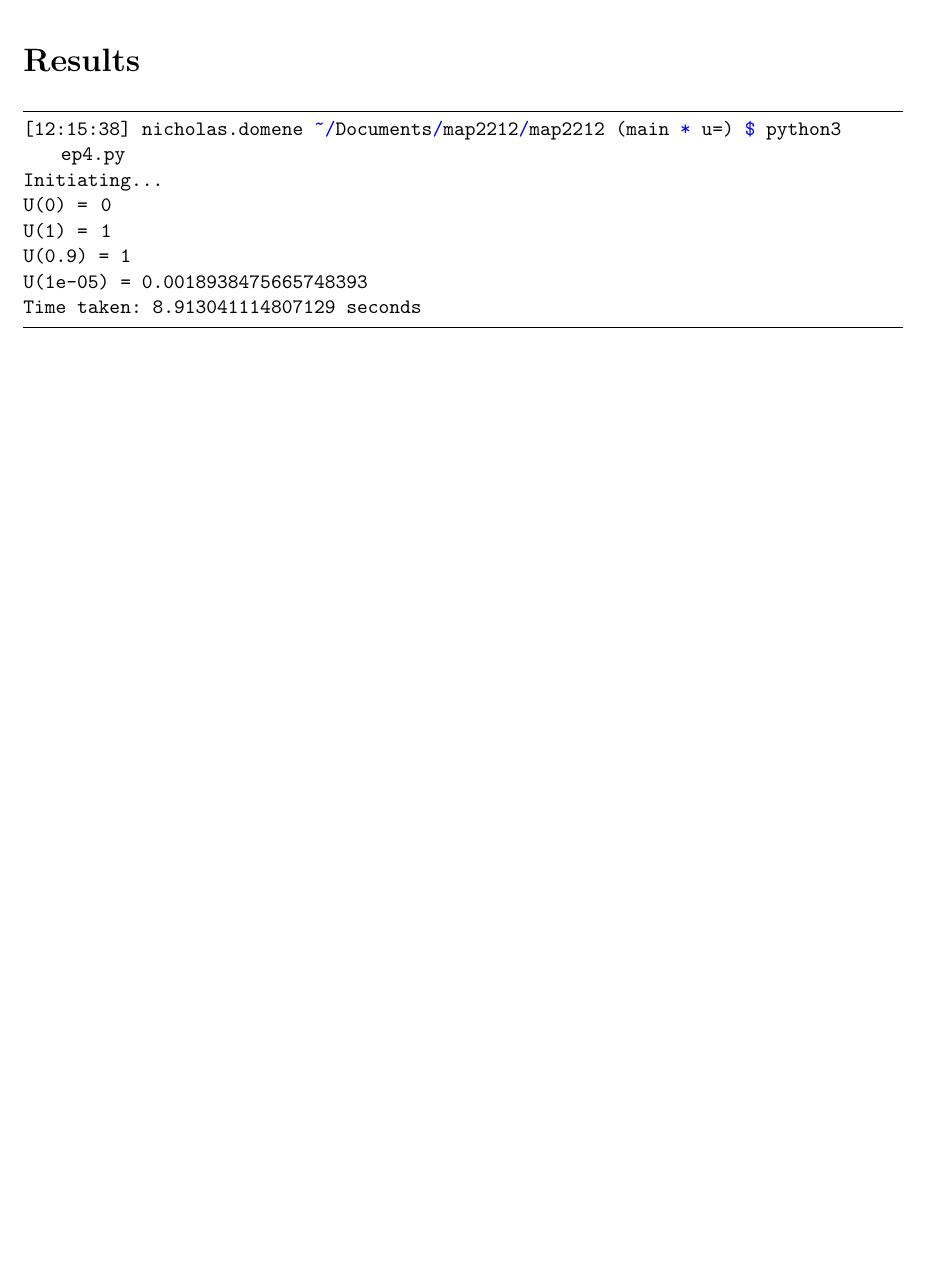
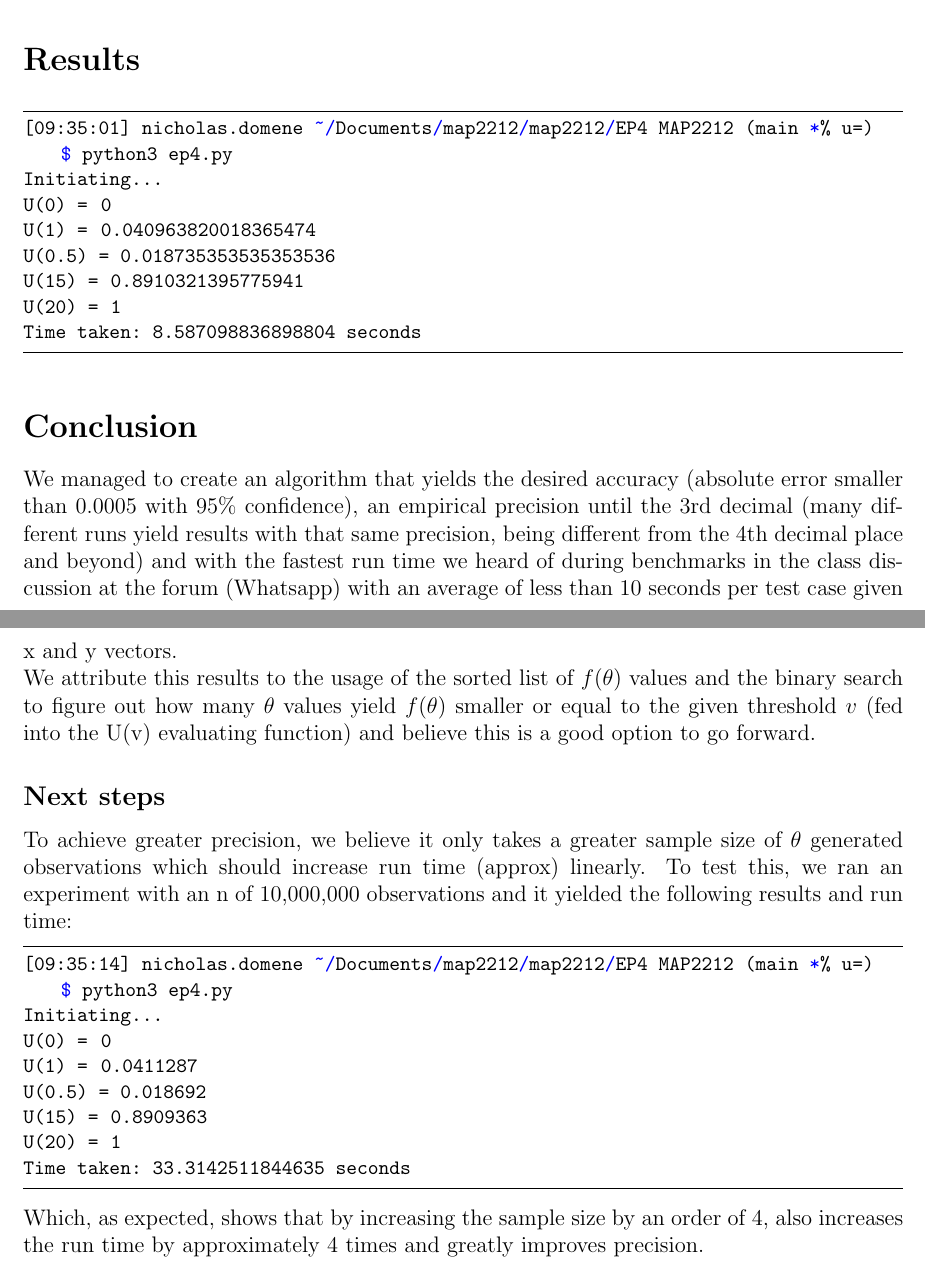
Before and after one commit to nicholasdomene/map2212, a LaTeX document (EP4 MAP2212/main.tex): part of page 4 of 4 before the commit and two parts of pages 4 and 5 of 5 after it, the two joined at a grey line, cut so that both start at the same text, the shorter picture padded with empty space. Compiled offline with pdfLaTeX.

Commit message:
reviewing ep4 solution

```diff
--- a/EP4 MAP2212/main.tex
+++ b/EP4 MAP2212/main.tex
@@ -182,12 +184,31 @@ for test in test_cases:
 \section*{Results}
 % %%%%%%%%%%%%%%%%%%%
 \begin{lstlisting}
-[12:15:38] nicholas.domene ~/Documents/map2212/map2212 (main * u=) $ python3 ep4.py
+[09:35:01] nicholas.domene ~/Documents/map2212/map2212/EP4 MAP2212 (main *% u=) $ python3 ep4.py
 Initiating...
 U(0) =  0
-U(1) =  1
-U(0.9) =  1
-U(1e-05) =  0.0018938475665748393
-Time taken:  8.913041114807129  seconds
+U(1) =  0.040963820018365474
+U(0.5) =  0.018735353535353536
+U(15) =  0.8910321395775941
+U(20) =  1
+Time taken:  8.587098836898804  seconds
 \end{lstlisting}
+\section*{Conclusion}
+We managed to create an algorithm that yields the desired accuracy (absolute error smaller than 0.0005 with 95\% confidence), an empirical precision until the 3rd decimal (many different runs yield results with that same precision, being different from the 4th decimal place and beyond) and with the fastest run time we heard of during benchmarks in the class discussion at the forum (Whatsapp) with an average of less than 10 seconds per test case given x and y vectors. \\
+We attribute this results to the usage of the sorted list of $f(\theta)$ values and the binary search to figure out how many $\theta$ values yield $f(\theta)$ smaller or equal to the given threshold $v$ (fed into the U(v) evaluating function) and believe this is a good option to go forward.
+\subsection*{Next steps}
+To achieve greater precision, we believe it only takes a greater sample size of $\theta$ generated observations which should increase run time (approx) linearly. To test this, we ran an experiment with an n of 10,000,000 observations and it yielded the following results and run time:
+
+\begin{lstlisting}
+[09:35:14] nicholas.domene ~/Documents/map2212/map2212/EP4 MAP2212 (main *% u=) $ python3 ep4.py
+Initiating...
+U(0) =  0
+U(1) =  0.0411287
+U(0.5) =  0.018692
+U(15) =  0.8909363
+U(20) =  1
+Time taken:  33.3142511844635  seconds
+\end{lstlisting}
+
+Which, as expected, shows that by increasing the sample size by an order of 4, also increases the run time by approximately 4 times and greatly improves precision.
 \end{document}
```
Also changed, not shown: EP4 MAP2212/EP_4_MAP_2212.pdf, EP4 MAP2212/main.tex (14 more changed lines), 4 other files.
